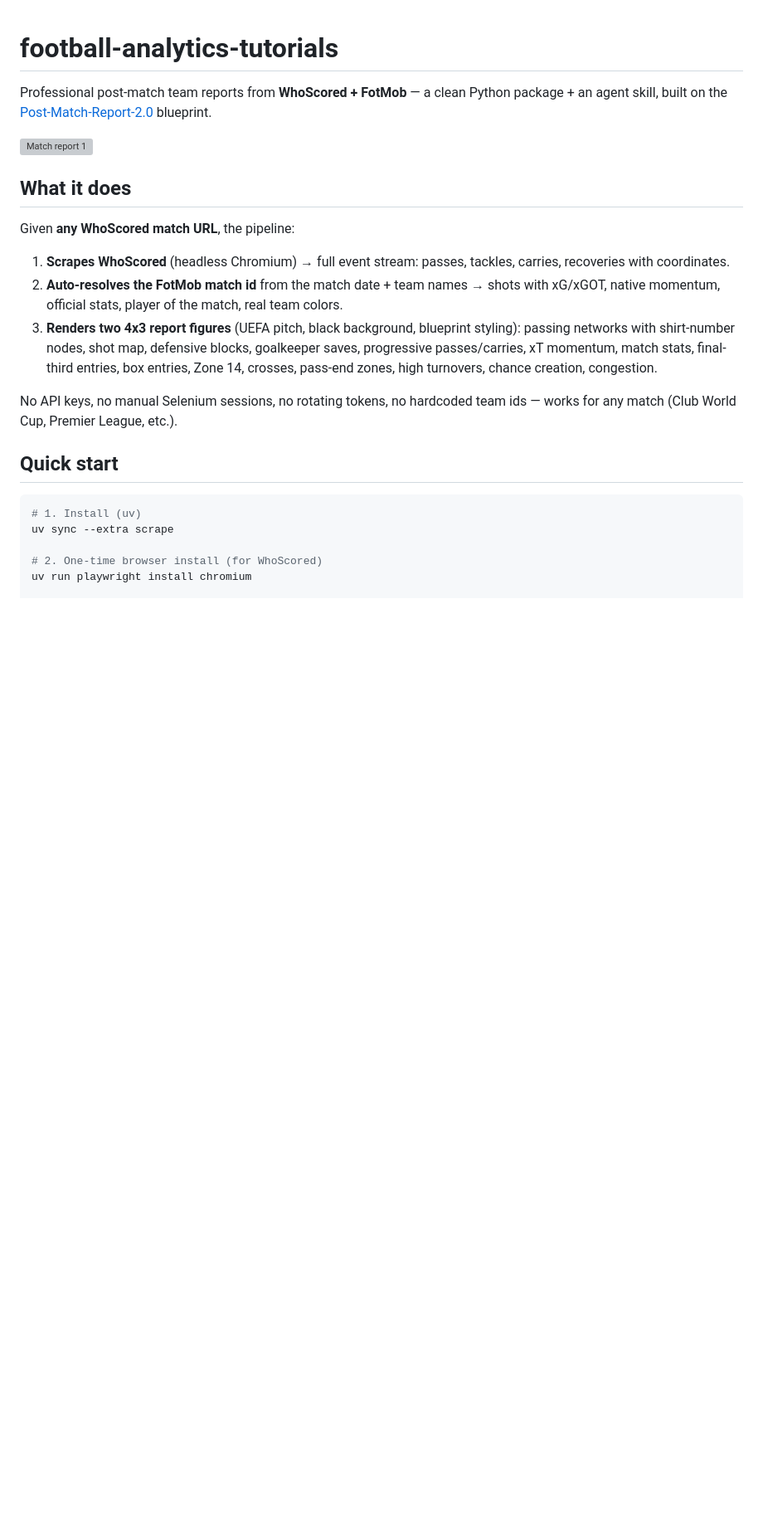
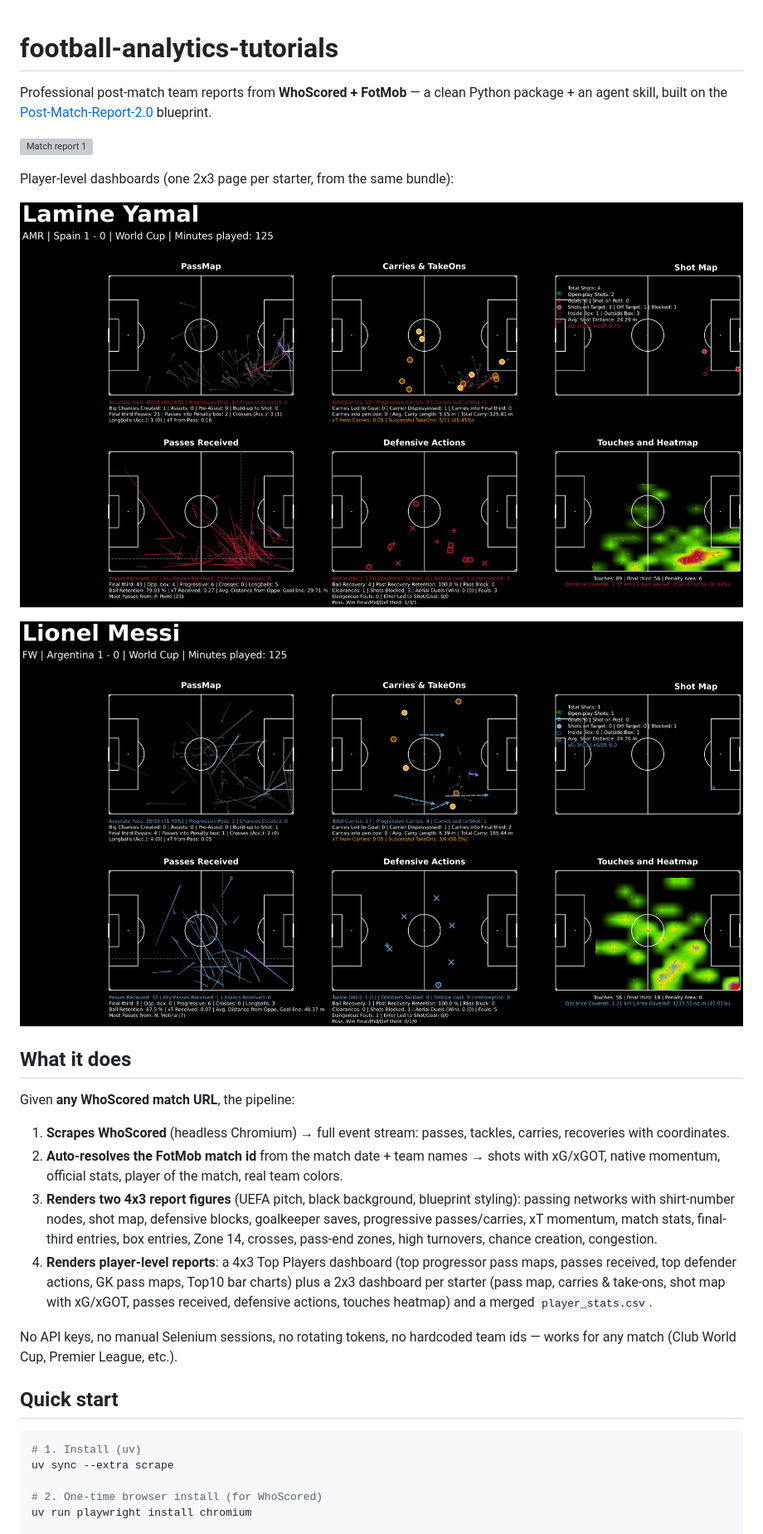
Before and after one commit to ricardoherediaj/football-analytics-tutorials, a Markdown page: README.md, the part around one of its changes. Shown at 83% size. Drawn GitHub-style; pictures changed too: docs/player_lamine_yamal_wc2026.png (added), docs/player_lionel_messi_wc2026.png (added); blank space fills up the shorter version; grey boxes are pictures that could not be loaded.

```diff
--- a/README.md
+++ b/README.md
@@ -6,6 +6,12 @@ Python package + an agent skill, built on the
 blueprint.
 
 ![Match report 1](docs/match_report_1_spain_argentina_wc2026.png)
+
+Player-level dashboards (one 2x3 page per starter, from the same bundle):
+
+![Lamine Yamal — Spain 1-0 Argentina, WC 2026 final](docs/player_lamine_yamal_wc2026.png)
+
+![Lionel Messi — Spain 1-0 Argentina, WC 2026 final](docs/player_lionel_messi_wc2026.png)
 
 ## What it does
 
@@ -21,6 +27,11 @@ Given **any WhoScored match URL**, the pipeline:
    defensive blocks, goalkeeper saves, progressive passes/carries,
    xT momentum, match stats, final-third entries, box entries, Zone 14,
    crosses, pass-end zones, high turnovers, chance creation, congestion.
+4. **Renders player-level reports**: a 4x3 Top Players dashboard (top
+   progressor pass maps, passes received, top defender actions, GK pass
+   maps, Top10 bar charts) plus a 2x3 dashboard per starter (pass map,
+   carries & take-ons, shot map with xG/xGOT, passes received, defensive
+   actions, touches heatmap) and a merged `player_stats.csv`.
 
 No API keys, no manual Selenium sessions, no rotating tokens, no hardcoded
 team ids — works for any match (Club World Cup, Premier League, etc.).
```
Also changed, not shown: other parts of README.md (+16 -2 lines), CHANGELOG.md (+24 -0 lines), skills/football-match-report/SKILL.md (+57 -3 lines), 9 other files.
